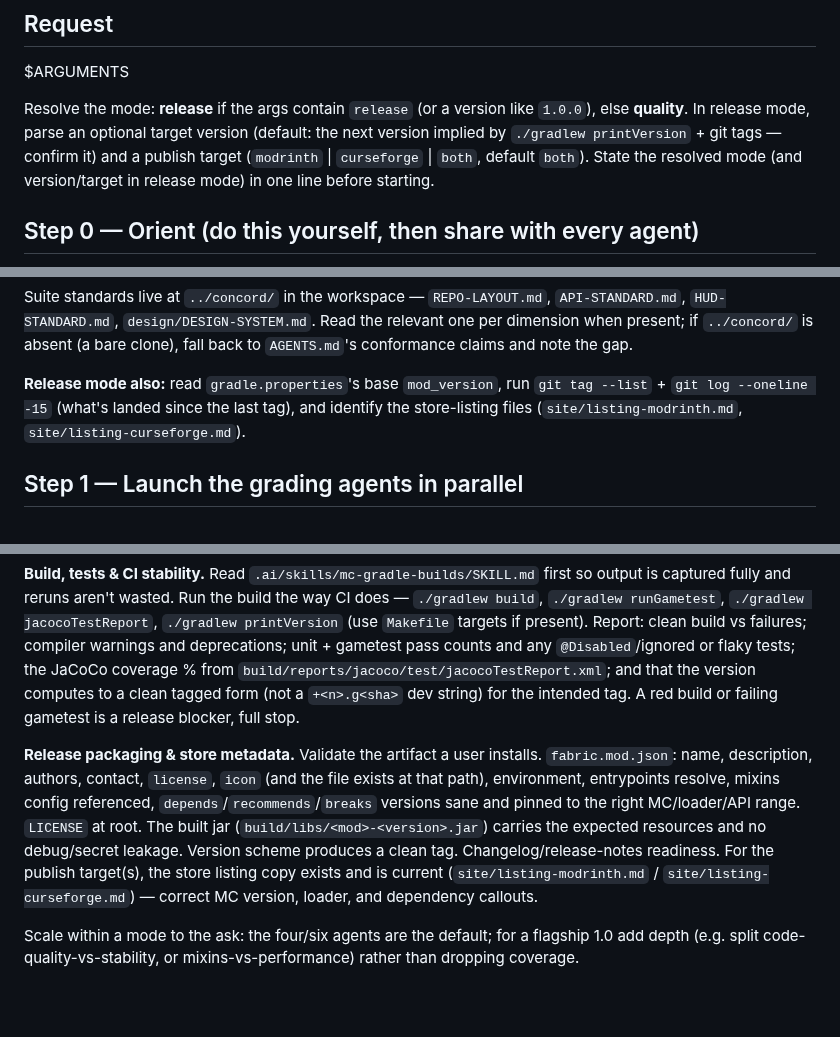
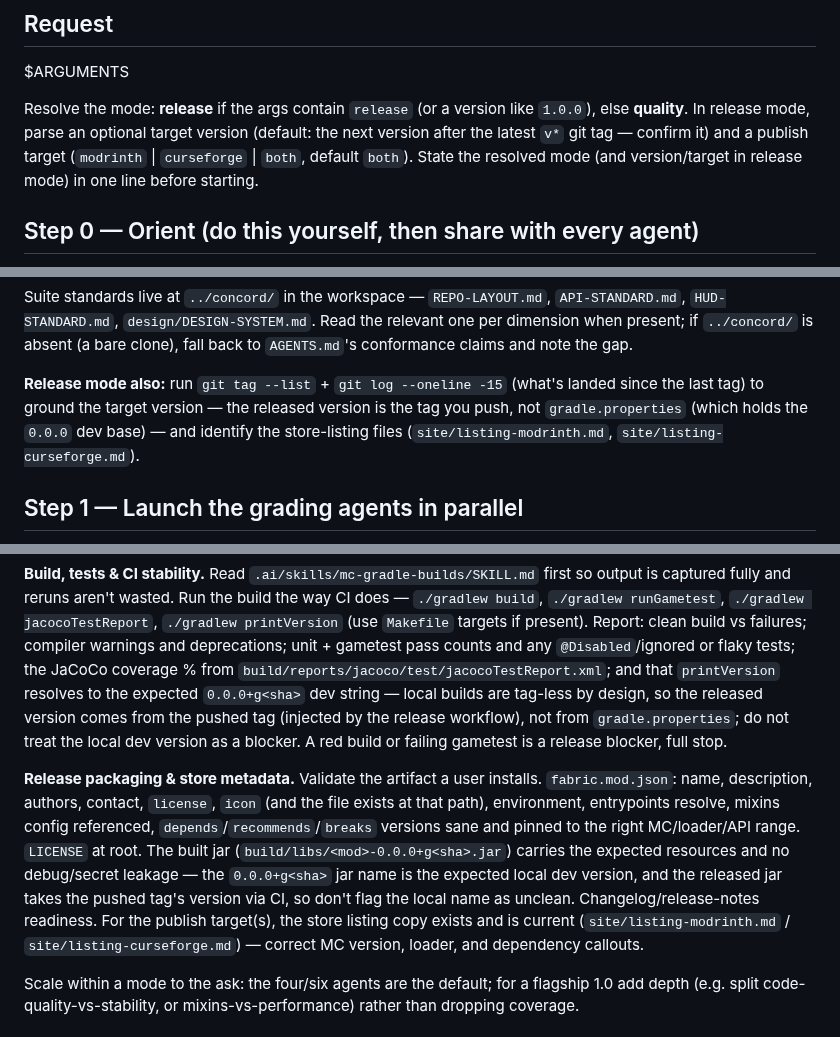
Before and after one commit to rfizzle/concord, a Markdown page: .ai/commands/assess.md, 3 parts joined by grey strips. GitHub-like rendering; blank space fills up the shorter version.

Commit message:
docs(assess): align release gate with tag-driven versioning
The release-gate assessment runs the build locally, where the version is now a
0.0.0+g<sha> dev string by design (the real version is the pushed tag, injected
by CI). Stop treating that local dev string as a release blocker and stop
reading gradle.properties' mod_version as the intended version: derive the
target from the latest v* tag instead. Update the mc-gradle-builds skill the
build agent reads so it teaches mod_version=0.0.0 as the dev base and the tag
as the source of truth.

Co-Authored-By: Claude Opus 4.8 (1M context) <noreply@anthropic.com>

```diff
--- a/.ai/commands/assess.md
+++ b/.ai/commands/assess.md
@@ -24,8 +24,8 @@ $ARGUMENTS
 
 Resolve the mode: **release** if the args contain `release` (or a version like
 `1.0.0`), else **quality**. In release mode, parse an optional target version
-(default: the next version implied by `./gradlew printVersion` + git tags — confirm
-it) and a publish target (`modrinth` | `curseforge` | `both`, default `both`).
+(default: the next version after the latest `v*` git tag — confirm it) and a publish
+target (`modrinth` | `curseforge` | `both`, default `both`).
 State the resolved mode (and version/target in release mode) in one line before
 starting.
 
@@ -46,10 +46,10 @@ Suite standards live at `../concord/` in the workspace — `REPO-LAYOUT.md`,
 one per dimension when present; if `../concord/` is absent (a bare clone), fall back
 to `AGENTS.md`'s conformance claims and note the gap.
 
-**Release mode also:** read `gradle.properties`'s base `mod_version`, run
-`git tag --list` + `git log --oneline -15` (what's landed since the last tag), and
-identify the store-listing files (`site/listing-modrinth.md`,
-`site/listing-curseforge.md`).
+**Release mode also:** run `git tag --list` + `git log --oneline -15` (what's landed
+since the last tag) to ground the target version — the released version is the tag you
+push, not `gradle.properties` (which holds the `0.0.0` dev base) — and identify the
+store-listing files (`site/listing-modrinth.md`, `site/listing-curseforge.md`).
 
 ## Step 1 — Launch the grading agents in parallel
 
@@ -107,17 +107,21 @@ output is captured fully and reruns aren't wasted. Run the build the way CI does
 `./gradlew printVersion` (use `Makefile` targets if present). Report: clean build vs
 failures; compiler warnings and deprecations; unit + gametest pass counts and any
 `@Disabled`/ignored or flaky tests; the JaCoCo coverage % from
-`build/reports/jacoco/test/jacocoTestReport.xml`; and that the version computes to a
-clean tagged form (not a `+<n>.g<sha>` dev string) for the intended tag. A red build
-or failing gametest is a release blocker, full stop.
+`build/reports/jacoco/test/jacocoTestReport.xml`; and that `printVersion` resolves to
+the expected `0.0.0+g<sha>` dev string — local builds are tag-less by design, so the
+released version comes from the pushed tag (injected by the release workflow), not from
+`gradle.properties`; do not treat the local dev version as a blocker. A red build or
+failing gametest is a release blocker, full stop.
 
 **Release packaging & store metadata.** Validate the artifact a user installs.
 `fabric.mod.json`: name, description, authors, contact, `license`, `icon` (and the
 file exists at that path), environment, entrypoints resolve, mixins config
 referenced, `depends`/`recommends`/`breaks` versions sane and pinned to the right
 MC/loader/API range. `LICENSE` at root. The built jar
-(`build/libs/<mod>-<version>.jar`) carries the expected resources and no debug/secret
-leakage. Version scheme produces a clean tag. Changelog/release-notes readiness. For
+(`build/libs/<mod>-0.0.0+g<sha>.jar`) carries the expected resources and no debug/secret
+leakage — the `0.0.0+g<sha>` jar name is the expected local dev version, and the released
+jar takes the pushed tag's version via CI, so don't flag the local name as unclean.
+Changelog/release-notes readiness. For
 the publish target(s), the store listing copy exists and is current
 (`site/listing-modrinth.md` / `site/listing-curseforge.md`) — correct MC version,
 loader, and dependency callouts.
```
Also changed, not shown: 1 other file.
